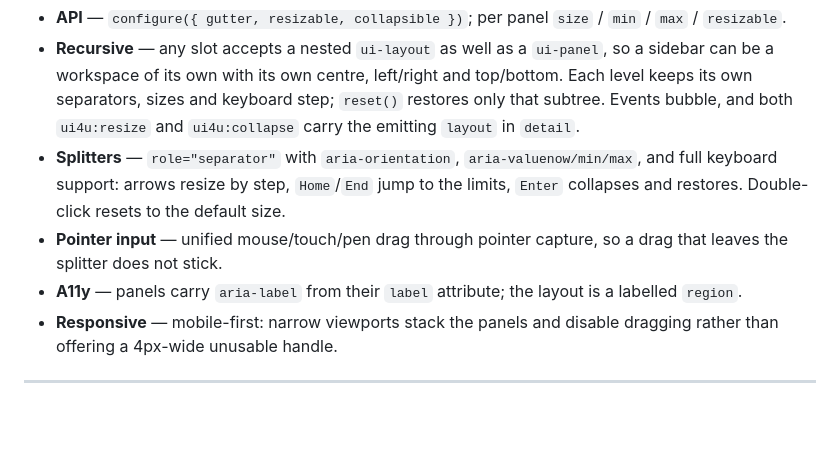
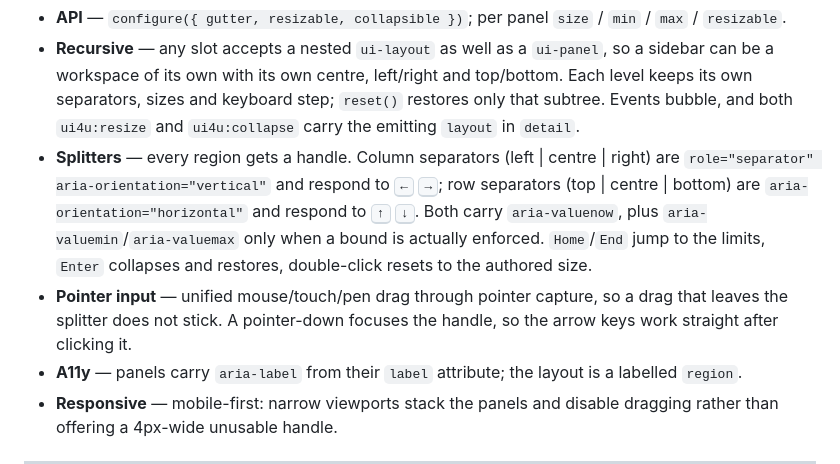
Before and after one commit to AI-AgentCoder2026/UI4U, a Markdown page: docs/ROADMAP.md, the part around the change. Rendered like a GitHub page; blank space fills up the shorter version.

```diff
--- a/docs/ROADMAP.md
+++ b/docs/ROADMAP.md
@@ -171,12 +171,16 @@ re-exported from `dom.js` so nothing breaks.
   top/bottom. Each level keeps its own separators, sizes and keyboard step;
   `reset()` restores only that subtree. Events bubble, and both `ui4u:resize` and
   `ui4u:collapse` carry the emitting `layout` in `detail`.
-- **Splitters** — `role="separator"` with `aria-orientation`,
-  `aria-valuenow/min/max`, and full keyboard support: arrows resize by step,
-  `Home`/`End` jump to the limits, `Enter` collapses and restores.
-  Double-click resets to the default size.
+- **Splitters** — every region gets a handle. Column separators
+  (left | centre | right) are `role="separator" aria-orientation="vertical"` and
+  respond to <kbd>←</kbd> <kbd>→</kbd>; row separators (top | centre | bottom) are
+  `aria-orientation="horizontal"` and respond to <kbd>↑</kbd> <kbd>↓</kbd>. Both
+  carry `aria-valuenow`, plus `aria-valuemin`/`aria-valuemax` only when a bound is
+  actually enforced. `Home`/`End` jump to the limits, `Enter` collapses and restores,
+  double-click resets to the authored size.
 - **Pointer input** — unified mouse/touch/pen drag through pointer capture, so
-  a drag that leaves the splitter does not stick.
+  a drag that leaves the splitter does not stick. A pointer-down focuses the handle,
+  so the arrow keys work straight after clicking it.
 - **A11y** — panels carry `aria-label` from their `label` attribute; the layout
   is a labelled `region`.
 - **Responsive** — mobile-first: narrow viewports stack the panels and disable
```
Also changed, not shown: README.md (+10 -1 lines), docs/screenshots/layout-desktop-dark.png, docs/screenshots/layout-mobile-dark.png, 5 other files.
